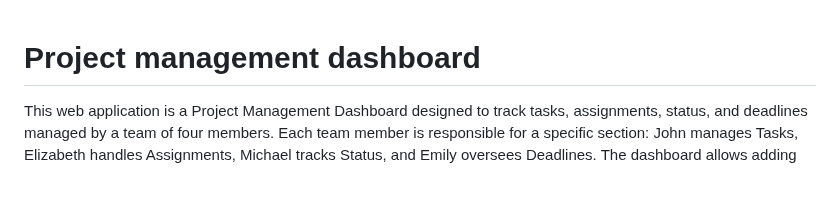
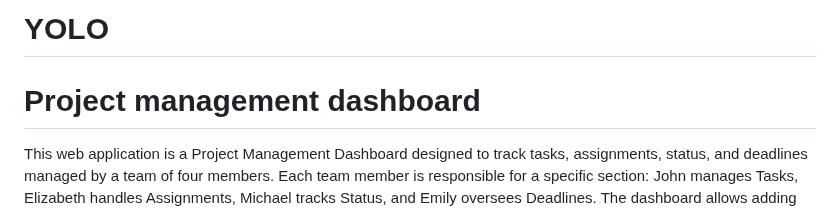
Before and after one commit to Umuts-Codes/project-management-dashboard, a Markdown page: README.md, the part around the change. Drawn GitHub-style; blank space fills up the shorter version.

```diff
--- a/README.md
+++ b/README.md
@@ -1,3 +1,5 @@
+# YOLO
+
 # Project management dashboard
 
 This web application is a Project Management Dashboard designed to track tasks, assignments, status, and deadlines managed by a team of four members. Each team member is responsible for a specific section: John manages Tasks, Elizabeth handles Assignments, Michael tracks Status, and Emily oversees Deadlines. The dashboard allows adding upcoming tasks and displays previously completed tasks in the admin panel. For new members joining the company, there is a separate task assignment page, which can be viewed from the admin panel.
```
